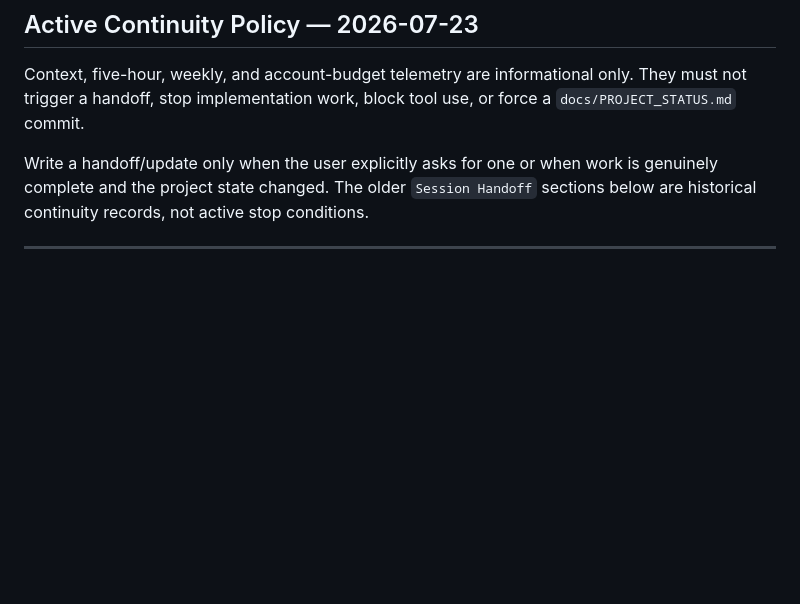
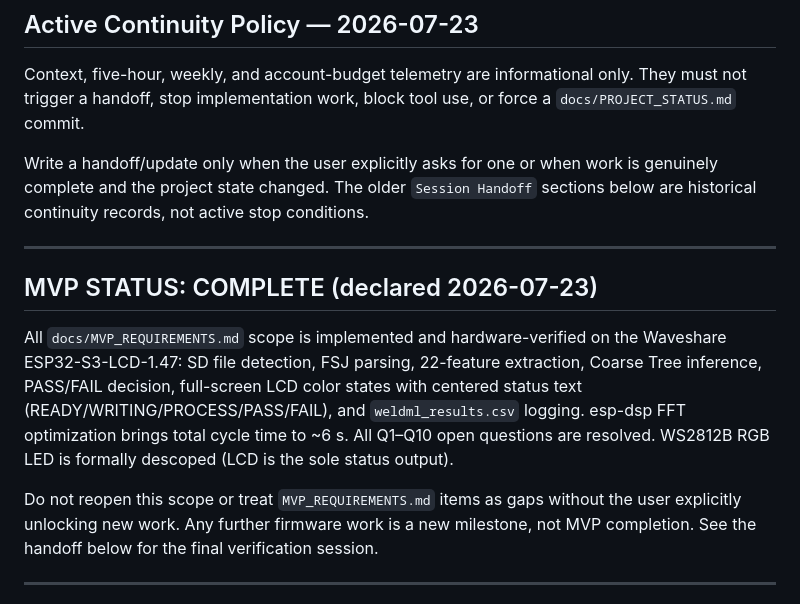
Before and after one commit to l8fordinner/weldml-esp32, a Markdown page: docs/PROJECT_STATUS.md, the part around the change. GitHub-like rendering; blank space fills up the shorter version.

Commit message:
docs: mark MVP complete in PROJECT_STATUS.md

```diff
--- a/docs/PROJECT_STATUS.md
+++ b/docs/PROJECT_STATUS.md
@@ -14,6 +14,21 @@ a `docs/PROJECT_STATUS.md` commit.
 Write a handoff/update only when the user explicitly asks for one or when work is
 genuinely complete and the project state changed. The older `Session Handoff`
 sections below are historical continuity records, not active stop conditions.
+
+---
+
+## MVP STATUS: COMPLETE (declared 2026-07-23)
+
+All `docs/MVP_REQUIREMENTS.md` scope is implemented and hardware-verified on the
+Waveshare ESP32-S3-LCD-1.47: SD file detection, FSJ parsing, 22-feature extraction,
+Coarse Tree inference, PASS/FAIL decision, full-screen LCD color states with centered
+status text (READY/WRITING/PROCESS/PASS/FAIL), and `weldml_results.csv` logging.
+esp-dsp FFT optimization brings total cycle time to ~6 s. All Q1–Q10 open questions
+are resolved. WS2812B RGB LED is formally descoped (LCD is the sole status output).
+
+Do not reopen this scope or treat `MVP_REQUIREMENTS.md` items as gaps without the
+user explicitly unlocking new work. Any further firmware work is a new milestone,
+not MVP completion. See the handoff below for the final verification session.
 
 ---
 
```
